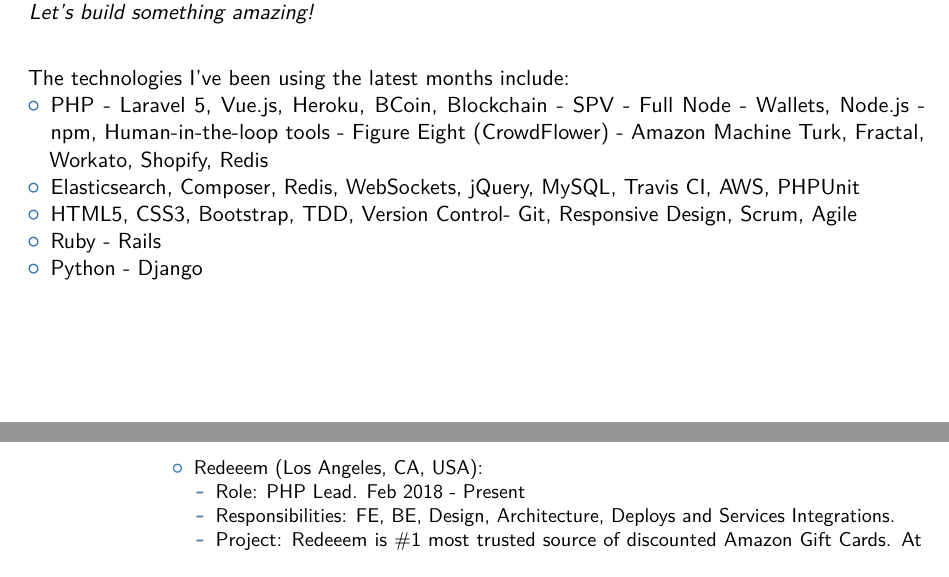
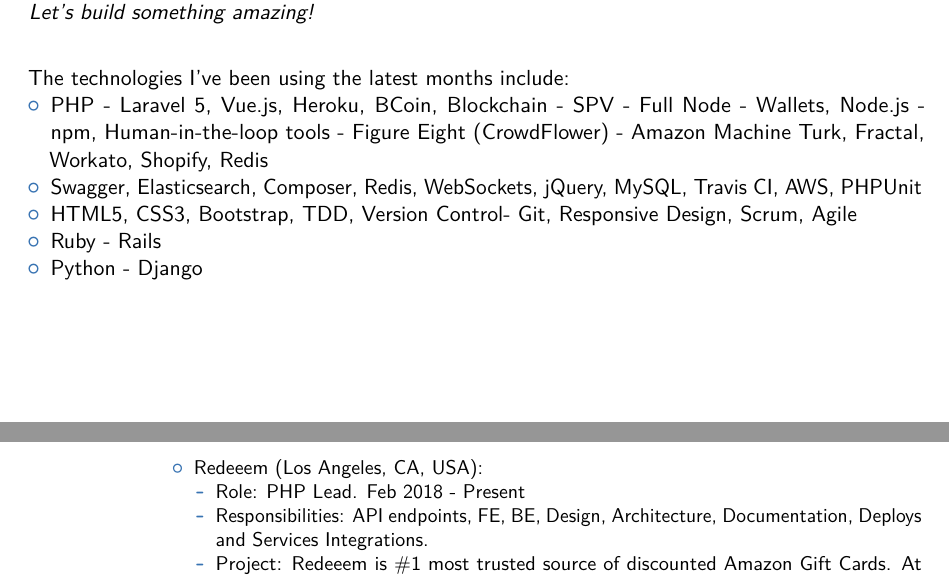
Before and after one commit to tpenaranda/tpenaranda_cv, a LaTeX CV (main.tex): two parts of pages 1 and 2 of 4, joined at a grey line, cut so that both start at the same text. Compiled offline with pdfLaTeX.

Commit message:
Update to Redeeem project.

```diff
--- a/main.tex
+++ b/main.tex
@@ -76,7 +76,7 @@
 \medskip The technologies I've been using the latest months include:
 \begin{itemize}
   \item PHP - Laravel 5, Vue.js, Heroku, BCoin, Blockchain - SPV - Full Node - Wallets, Node.js - npm, Human-in-the-loop tools - Figure Eight (CrowdFlower) - Amazon Machine Turk, Fractal, Workato, Shopify, Redis
-  \item Elasticsearch, Composer, Redis, WebSockets, jQuery, MySQL, Travis CI, AWS, PHPUnit
+  \item Swagger, Elasticsearch, Composer, Redis, WebSockets, jQuery, MySQL, Travis CI, AWS, PHPUnit
   \item HTML5, CSS3, Bootstrap, TDD, Version Control- Git, Responsive Design, Scrum, Agile
   \item Ruby - Rails
   \item Python - Django
@@ -92,7 +92,7 @@
       \item Redeeem (Los Angeles, CA, USA):
         \begin{itemize}
           \item Role: PHP Lead. Feb 2018 - Present
-          \item Responsibilities: FE, BE, Design, Architecture, Deploys and Services Integrations.
+          \item Responsibilities: API endpoints, FE, BE, Design, Architecture, Documentation, Deploys and Services Integrations.
           \item Project: Redeeem is \#1 most trusted source of discounted Amazon Gift Cards. At Redeeem each user has a Bitcoin wallet and is able to buy/sell Amazon Gift Cards.
           \item Technologies: Laravel 5, Vue.js, BCoin, Bitcoin Wallets, Heroku, Workato, Amazon Turk, Figure Eight (Crowdflower), Composer, Fractal.
         \end{itemize}
```
Also changed, not shown: 1 other file.
